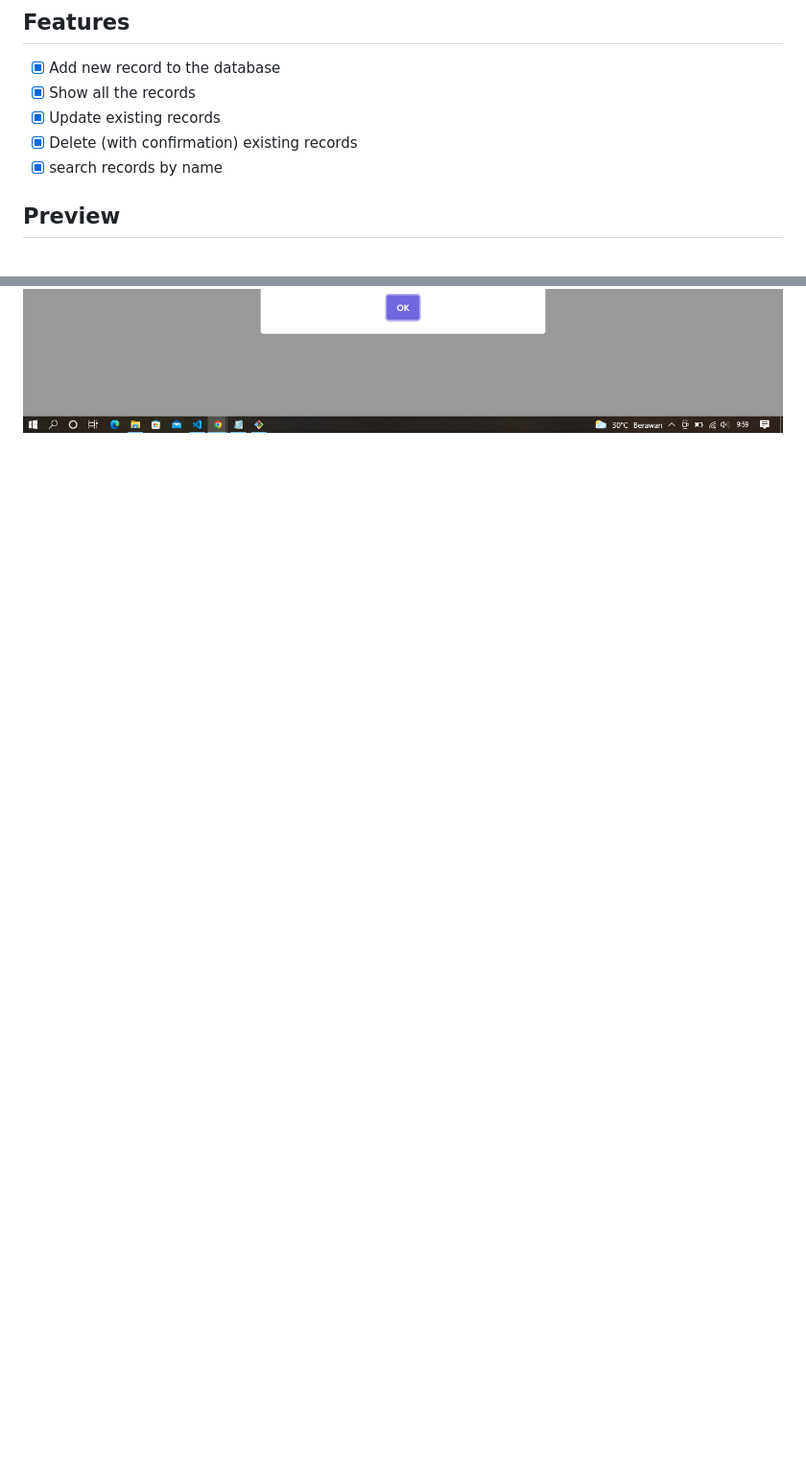
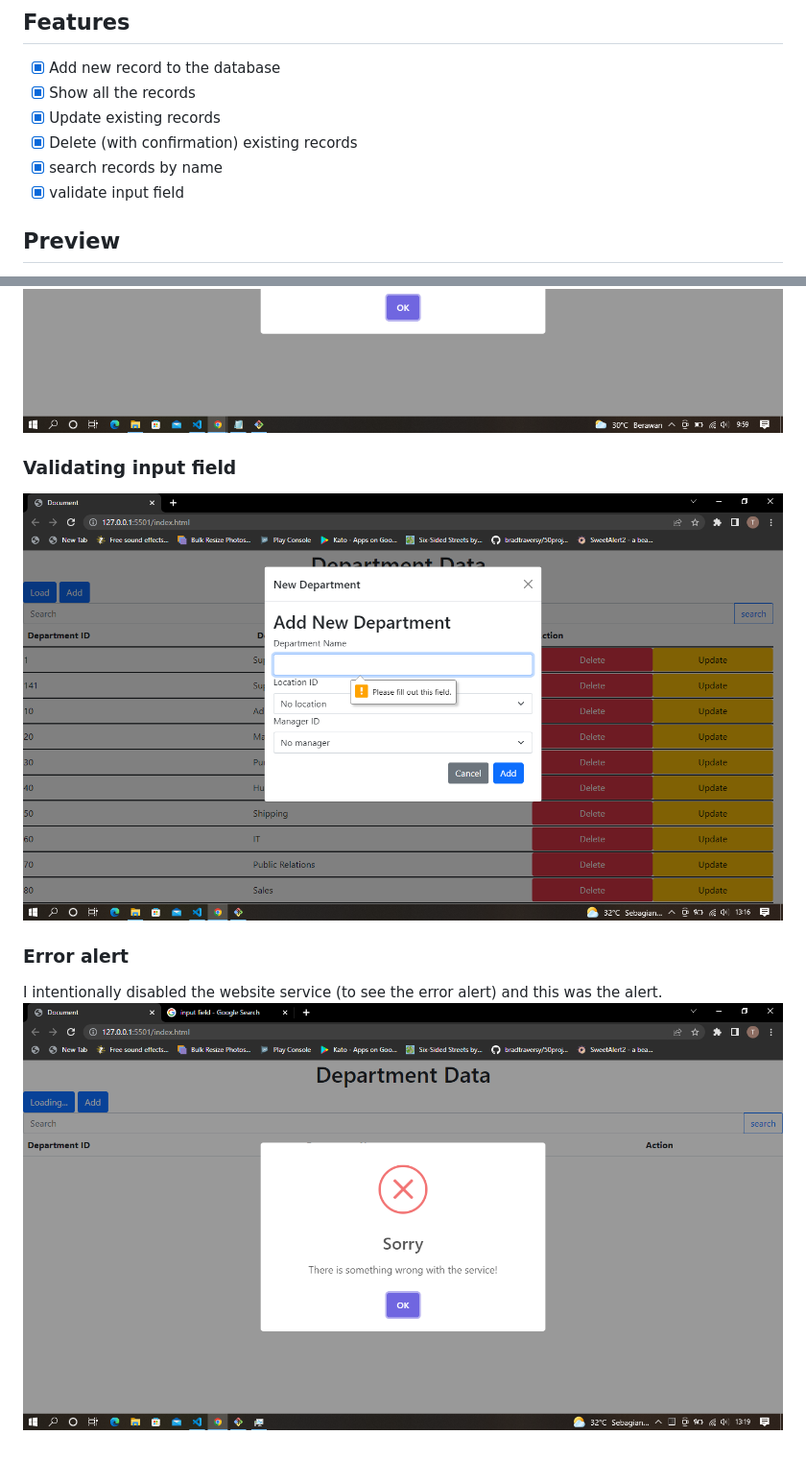
Before and after one commit to Toto35711/latihan-javascript, a Markdown page: README.md, 2 parts joined by grey strips. Shown: that part at 96% size. GitHub-like rendering; pictures changed too: preview/error.png (added), preview/validation.png (added); blank space fills up the shorter version.

```diff
--- a/README.md
+++ b/README.md
@@ -7,6 +7,7 @@ This is a simple website page created using HTML, CSS (with Bootstrap framework)
 - [x] Update existing records
 - [x] Delete (with confirmation) existing records
 - [x] search records by name
+- [x] validate input field
 
 ## Preview
 Of course, the website page won't run well unless you can call my local API. So, here I will give some screenshots to give some glimpse of what this website page looks like.
@@ -25,3 +26,10 @@ Of course, the website page won't run well unless you can call my local API. So,
 ### Searching Department (By Name)
 ![search](preview/search.png)
 ![search_noresult](preview/search_noresult.png)
+
+### Validating input field
+![validation](preview/validation.png)
+
+### Error alert
+I intentionally disabled the website service (to see the error alert) and this was the alert.
+![validation](preview/error.png)
```
